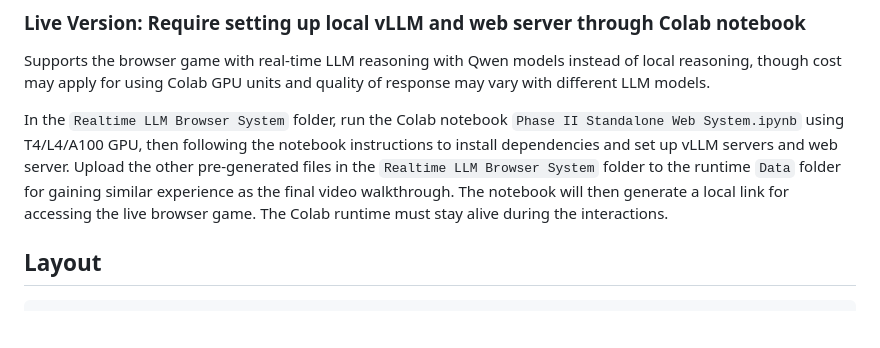
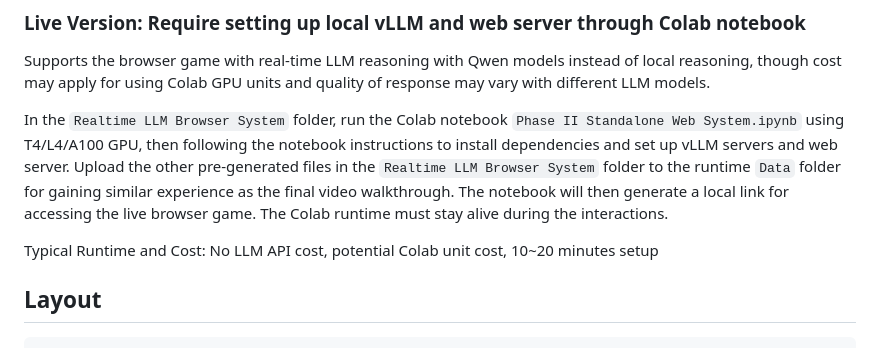
Before and after one commit to ivy3h/7634-s26, a Markdown page: README.md, the part around the change. Drawn GitHub-style; blank space fills up the shorter version.

Commit message:
update cost and runtime of live version

````diff
--- a/README.md
+++ b/README.md
@@ -20,6 +20,8 @@ Prefer to just read? The novel version is at **[/web/story_interactive.html](htt
 Supports the browser game with real-time LLM reasoning with Qwen models instead of local reasoning, though cost may apply for using Colab GPU units and quality of response may vary with different LLM models.
 
 In the ```Realtime LLM Browser System``` folder, run the Colab notebook ```Phase II Standalone Web System.ipynb``` using T4/L4/A100 GPU, then following the notebook instructions to install dependencies and set up vLLM servers and web server. Upload the other pre-generated files in the ```Realtime LLM Browser System``` folder to the runtime ```Data``` folder for gaining similar experience as the final video walkthrough. The notebook will then generate a local link for accessing the live browser game. The Colab runtime must stay alive during the interactions.
+
+Typical Runtime and Cost: No LLM API cost, potential Colab unit cost, 10~20 minutes setup
 
 
 ## Layout
````
